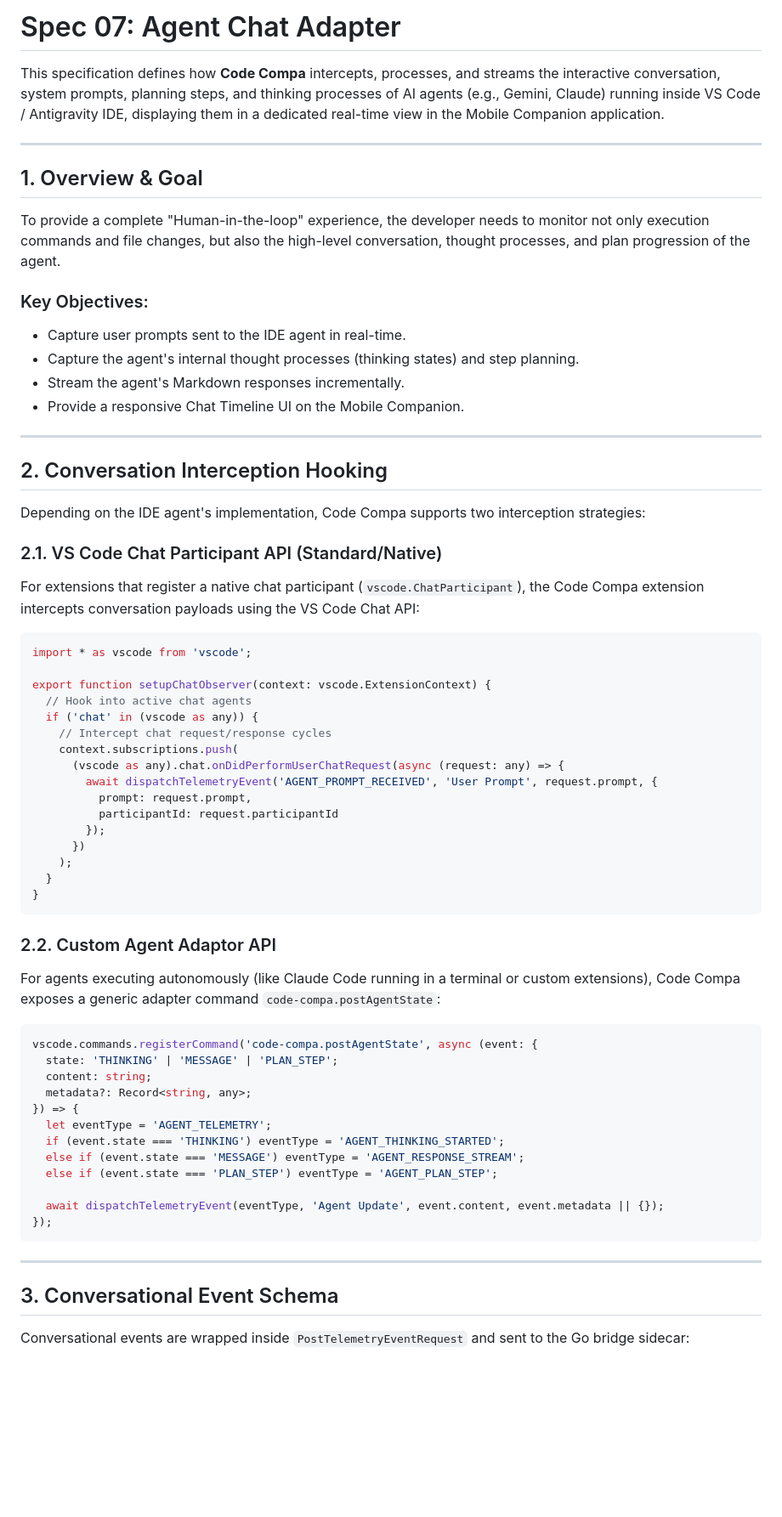
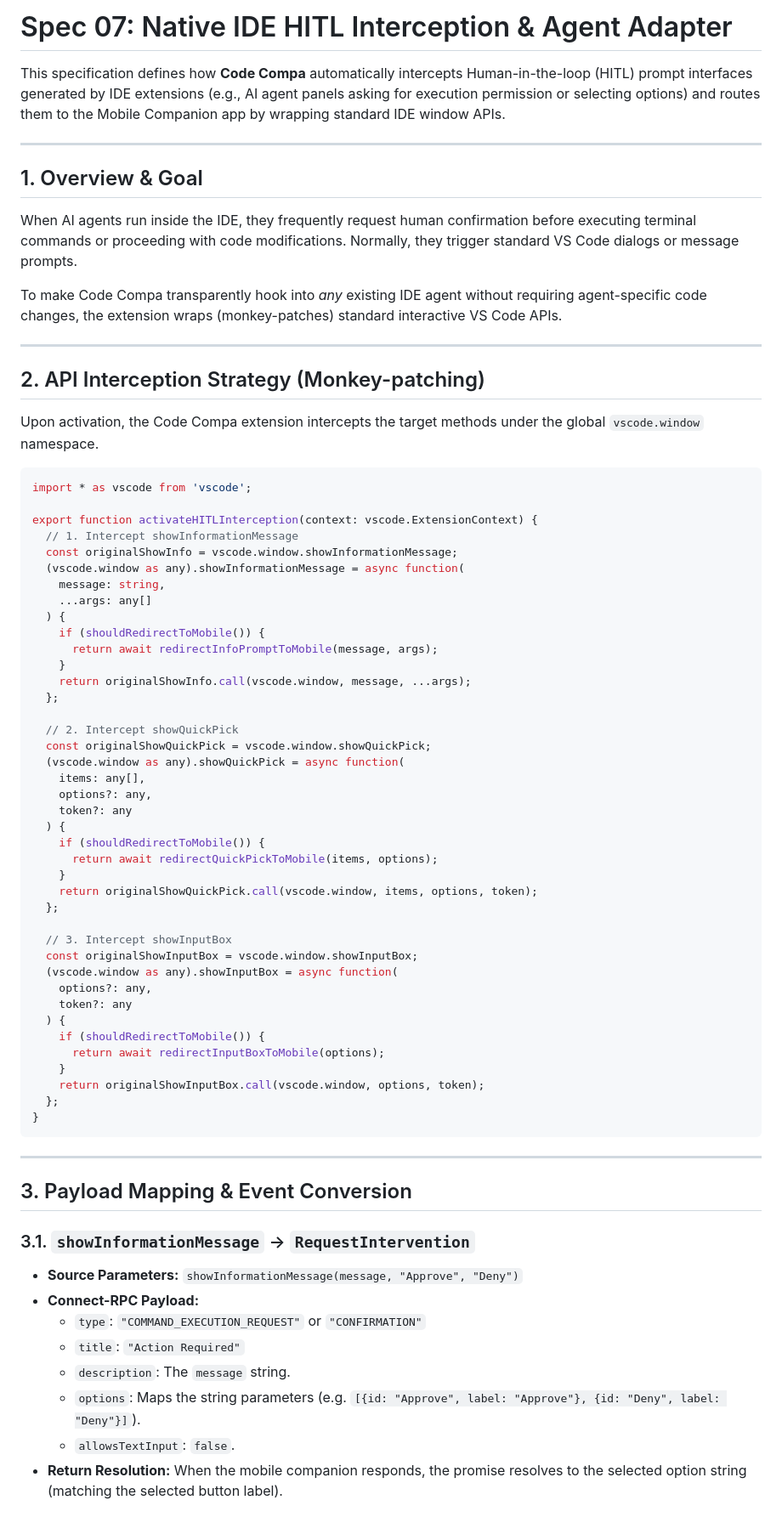
Before and after one commit to jalbarran/code-compa, a Markdown page: specs/spec-07-agent-adapter/README.md, the part around one of its changes. Shown at 85% size. Rendered like a GitHub page; blank space fills up the shorter version.

````diff
--- a/specs/spec-07-agent-adapter/README.md
+++ b/specs/spec-07-agent-adapter/README.md
@@ -1,68 +1,75 @@
-# Spec 07: Agent Chat Adapter
+# Spec 07: Native IDE HITL Interception & Agent Adapter
 
-This specification defines how **Code Compa** intercepts, processes, and streams the interactive conversation, system prompts, planning steps, and thinking processes of AI agents (e.g., Gemini, Claude) running inside VS Code / Antigravity IDE, displaying them in a dedicated real-time view in the Mobile Companion application.
+This specification defines how **Code Compa** automatically intercepts Human-in-the-loop (HITL) prompt interfaces generated by IDE extensions (e.g., AI agent panels asking for execution permission or selecting options) and routes them to the Mobile Companion app by wrapping standard IDE window APIs.
 
 ---
 
 ## 1. Overview & Goal
 
-To provide a complete "Human-in-the-loop" experience, the developer needs to monitor not only execution commands and file changes, but also the high-level conversation, thought processes, and plan progression of the agent.
+When AI agents run inside the IDE, they frequently request human confirmation before executing terminal commands or proceeding with code modifications. Normally, they trigger standard VS Code dialogs or message prompts.
 
-### Key Objectives:
-- Capture user prompts sent to the IDE agent in real-time.
-- Capture the agent's internal thought processes (thinking states) and step planning.
-- Stream the agent's Markdown responses incrementally.
-- Provide a responsive Chat Timeline UI on the Mobile Companion.
+To make Code Compa transparently hook into *any* existing IDE agent without requiring agent-specific code changes, the extension wraps (monkey-patches) standard interactive VS Code APIs.
 
 ---
 
-## 2. Conversation Interception Hooking
+## 2. API Interception Strategy (Monkey-patching)
 
-Depending on the IDE agent's implementation, Code Compa supports two interception strategies:
-
-### 2.1. VS Code Chat Participant API (Standard/Native)
-For extensions that register a native chat participant (`vscode.ChatParticipant`), the Code Compa extension intercepts conversation payloads using the VS Code Chat API:
+Upon activation, the Code Compa extension intercepts the target methods under the global `vscode.window` namespace.
 
 ```typescript
 import * as vscode from 'vscode';
 
-export function setupChatObserver(context: vscode.ExtensionContext) {
-  // Hook into active chat agents
-  if ('chat' in (vscode as any)) {
-    // Intercept chat request/response cycles
-    context.subscriptions.push(
-      (vscode as any).chat.onDidPerformUserChatRequest(async (request: any) => {
-        await dispatchTelemetryEvent('AGENT_PROMPT_RECEIVED', 'User Prompt', request.prompt, {
-          prompt: request.prompt,
-          participantId: request.participantId
-        });
-      })
-    );
-  }
+export function activateHITLInterception(context: vscode.ExtensionContext) {
+  // 1. Intercept showInformationMessage
+  const originalShowInfo = vscode.window.showInformationMessage;
+  (vscode.window as any).showInformationMessage = async function(
+    message: string,
+    ...args: any[]
+  ) {
+    if (shouldRedirectToMobile()) {
+      return await redirectInfoPromptToMobile(message, args);
+    }
+    return originalShowInfo.call(vscode.window, message, ...args);
+  };
+
+  // 2. Intercept showQuickPick
+  const originalShowQuickPick = vscode.window.showQuickPick;
+  (vscode.window as any).showQuickPick = async function(
+    items: any[],
+    options?: any,
+    token?: any
+  ) {
+    if (shouldRedirectToMobile()) {
+      return await redirectQuickPickToMobile(items, options);
+    }
+    return originalShowQuickPick.call(vscode.window, items, options, token);
+  };
+
+  // 3. Intercept showInputBox
+  const originalShowInputBox = vscode.window.showInputBox;
+  (vscode.window as any).showInputBox = async function(
+    options?: any,
+    token?: any
+  ) {
+    if (shouldRedirectToMobile()) {
+      return await redirectInputBoxToMobile(options);
+    }
+    return originalShowInputBox.call(vscode.window, options, token);
+  };
 }
-```
-
-### 2.2. Custom Agent Adaptor API
-For agents executing autonomously (like Claude Code running in a terminal or custom extensions), Code Compa exposes a generic adapter command `code-compa.postAgentState`:
-
-```typescript
-vscode.commands.registerCommand('code-compa.postAgentState', async (event: {
-  state: 'THINKING' | 'MESSAGE' | 'PLAN_STEP';
-  content: string;
-  metadata?: Record<string, any>;
-}) => {
-  let eventType = 'AGENT_TELEMETRY';
-  if (event.state === 'THINKING') eventType = 'AGENT_THINKING_STARTED';
-  else if (event.state === 'MESSAGE') eventType = 'AGENT_RESPONSE_STREAM';
-  else if (event.state === 'PLAN_STEP') eventType = 'AGENT_PLAN_STEP';
-
-  await dispatchTelemetryEvent(eventType, 'Agent Update', event.content, event.metadata || {});
-});
 ```
 
 ---
 
-## 3. Conversational Event Schema
+## 3. Payload Mapping & Event Conversion
 
-Conversational events are wrapped inside `PostTelemetryEventRequest` and sent to the Go bridge sidecar:
+### 3.1. `showInformationMessage` -> `RequestIntervention`
+- **Source Parameters:** `showInformationMessage(message, "Approve", "Deny")`
+- **Connect-RPC Payload:**
+  - `type`: `"COMMAND_EXECUTION_REQUEST"` or `"CONFIRMATION"`
+  - `title`: `"Action Required"`
+  - `description`: The `message` string.
+  - `options`: Maps the string parameters (e.g. `[{id: "Approve", label: "Approve"}, {id: "Deny", label: "Deny"}]`).
+  - `allowsTextInput`: `false`.
+- **Return Resolution:** When the mobile companion responds, the promise resolves to the selected option string (matching the selected button label).
 
````
Also changed, not shown: other parts of specs/spec-07-agent-adapter/README.md (+39 -51 lines).
